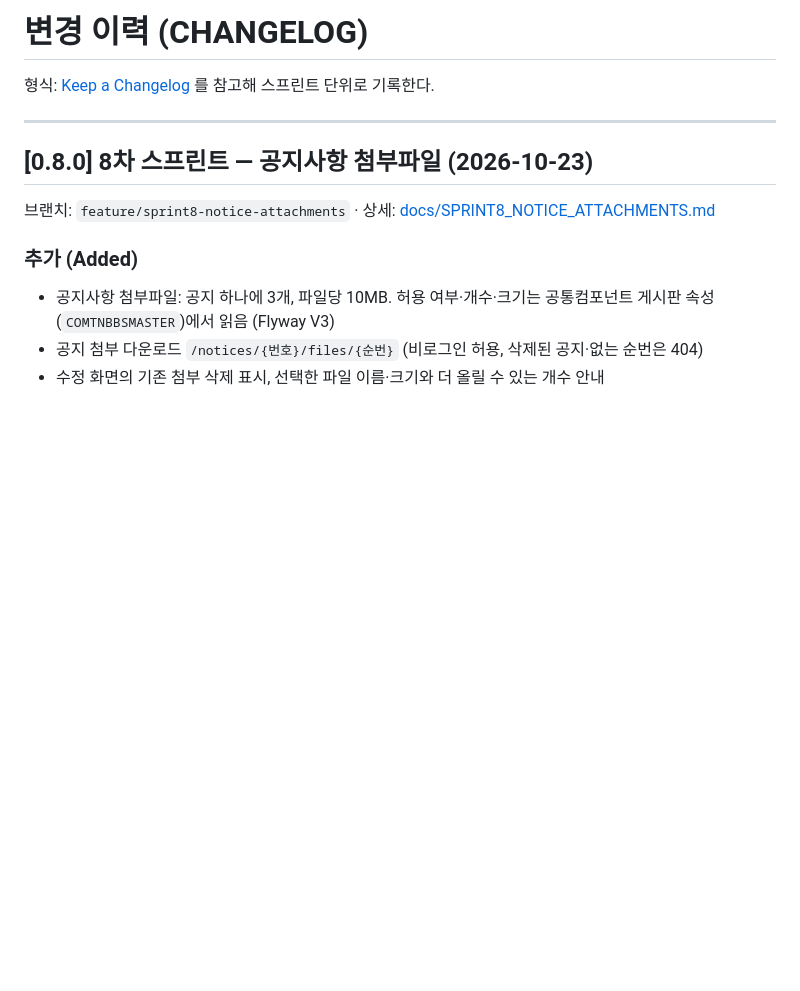
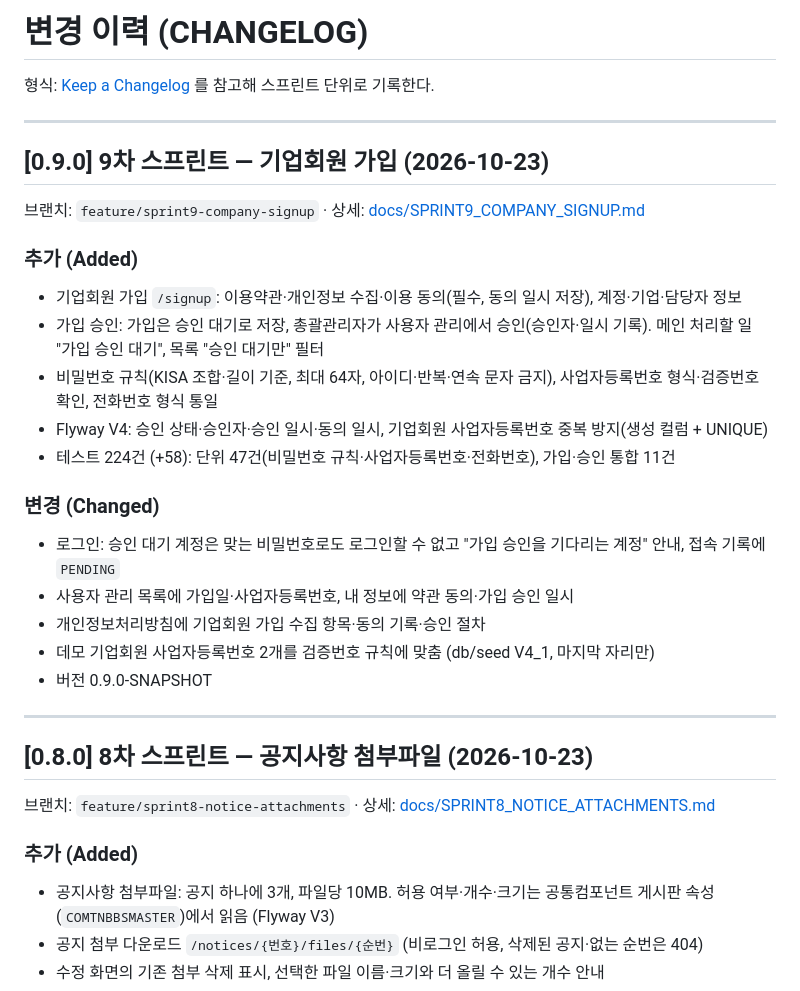
Before and after one commit to gwangco/daegu-pms, a Markdown page: CHANGELOG.md, the part around the change. Rendered like a GitHub page; blank space fills up the shorter version.

```diff
--- a/CHANGELOG.md
+++ b/CHANGELOG.md
@@ -1,6 +1,25 @@
 # 변경 이력 (CHANGELOG)
 
 형식: [Keep a Changelog](https://keepachangelog.com/ko/1.1.0/) 를 참고해 스프린트 단위로 기록한다.
+
+---
+
+## [0.9.0] 9차 스프린트 — 기업회원 가입 (2026-10-23)
+브랜치: `feature/sprint9-company-signup` · 상세: [docs/SPRINT9_COMPANY_SIGNUP.md](docs/SPRINT9_COMPANY_SIGNUP.md)
+
+### 추가 (Added)
+- 기업회원 가입 `/signup`: 이용약관·개인정보 수집·이용 동의(필수, 동의 일시 저장), 계정·기업·담당자 정보
+- 가입 승인: 가입은 승인 대기로 저장, 총괄관리자가 사용자 관리에서 승인(승인자·일시 기록). 메인 처리할 일 "가입 승인 대기", 목록 "승인 대기만" 필터
+- 비밀번호 규칙(KISA 조합·길이 기준, 최대 64자, 아이디·반복·연속 문자 금지), 사업자등록번호 형식·검증번호 확인, 전화번호 형식 통일
+- Flyway V4: 승인 상태·승인자·승인 일시·동의 일시, 기업회원 사업자등록번호 중복 방지(생성 컬럼 + UNIQUE)
+- 테스트 224건 (+58): 단위 47건(비밀번호 규칙·사업자등록번호·전화번호), 가입·승인 통합 11건
+
+### 변경 (Changed)
+- 로그인: 승인 대기 계정은 맞는 비밀번호로도 로그인할 수 없고 "가입 승인을 기다리는 계정" 안내, 접속 기록에 `PENDING`
+- 사용자 관리 목록에 가입일·사업자등록번호, 내 정보에 약관 동의·가입 승인 일시
+- 개인정보처리방침에 기업회원 가입 수집 항목·동의 기록·승인 절차
+- 데모 기업회원 사업자등록번호 2개를 검증번호 규칙에 맞춤 (db/seed V4_1, 마지막 자리만)
+- 버전 0.9.0-SNAPSHOT
 
 ---
 
```
Also changed, not shown: README.md (+9 -8 lines), docs/COMMON_COMPONENTS.md (+1 -1 lines), docs/SPRINT9_COMPANY_SIGNUP.md (added, +91 -0 lines), docs/images/company-signup.png (added), 1 other file.
